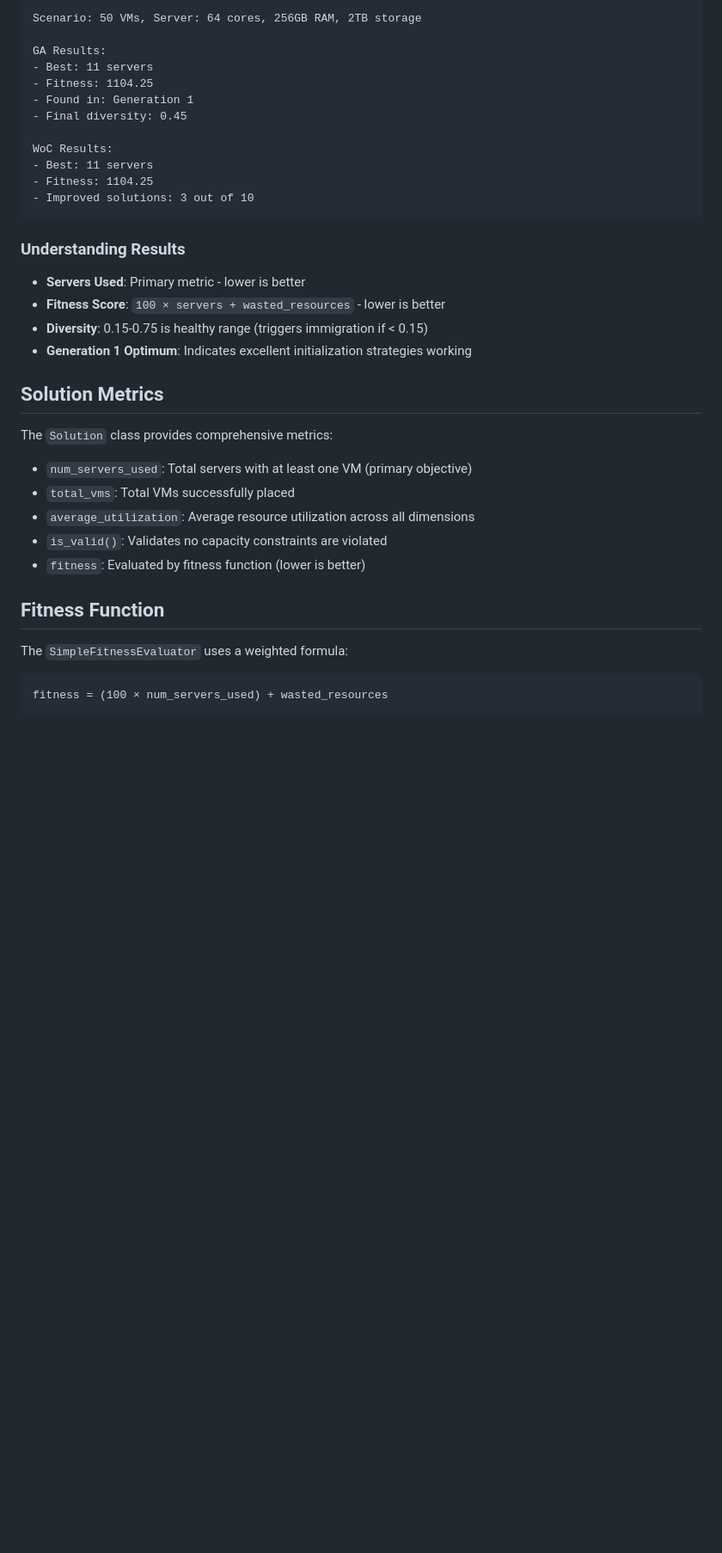
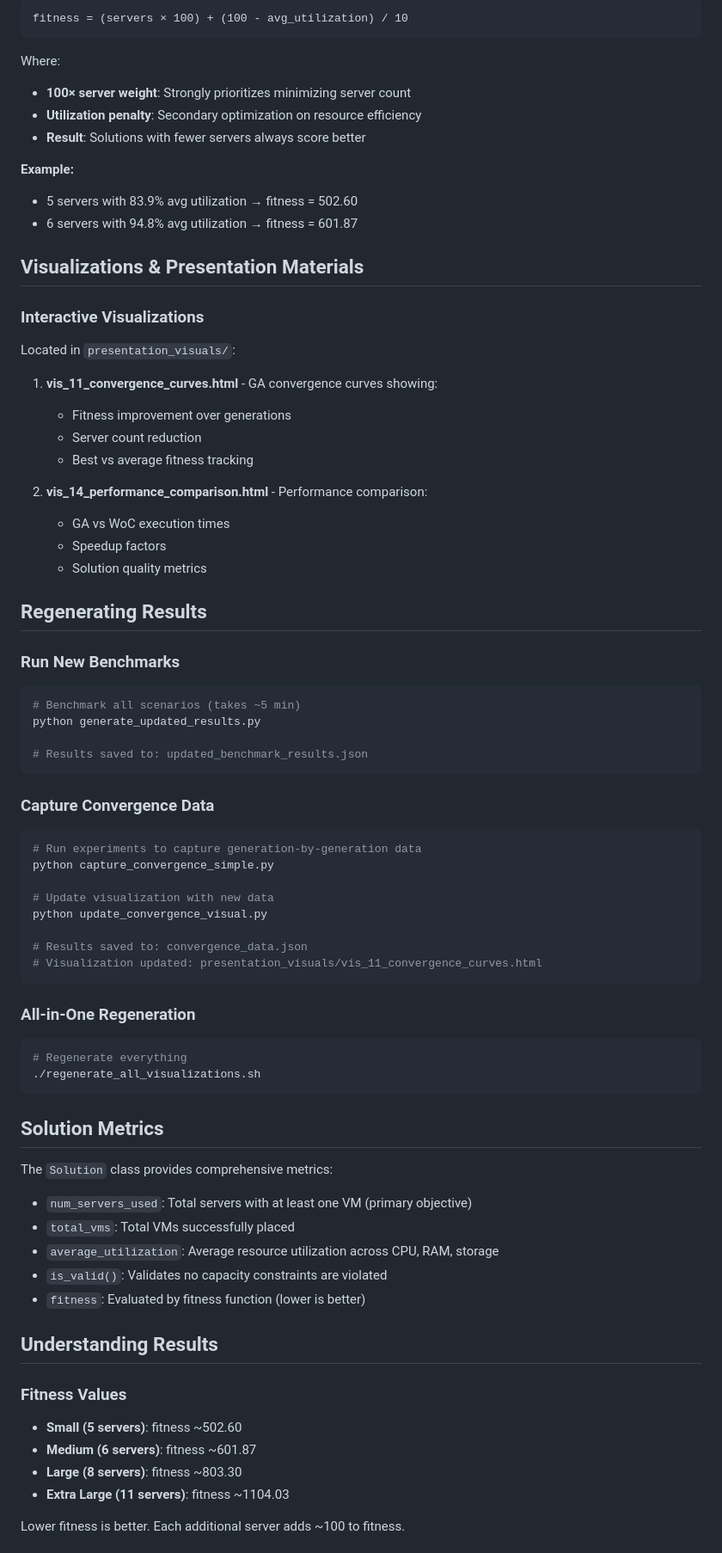
Before and after one commit to dartm05/vector-packing, a Markdown page: README.MD, the part around one of its changes. Shown at 86% size. Rendered like a GitHub page; blank space fills up the shorter version.

````diff
--- a/README.MD
+++ b/README.MD
@@ -312,38 +250,80 @@ The enhanced algorithm consistently finds optimal or near-optimal solutions:
 ```
-Scenario: 50 VMs, Server: 64 cores, 256GB RAM, 2TB storage
-
-GA Results:
-- Best: 11 servers
-- Fitness: 1104.25
-- Found in: Generation 1
-- Final diversity: 0.45
-
-WoC Results:
-- Best: 11 servers
-- Fitness: 1104.25
-- Improved solutions: 3 out of 10
+fitness = (servers × 100) + (100 - avg_utilization) / 10
 ```
 
-### Understanding Results
-- **Servers Used**: Primary metric - lower is better
-- **Fitness Score**: `100 × servers + wasted_resources` - lower is better
-- **Diversity**: 0.15-0.75 is healthy range (triggers immigration if < 0.15)
-- **Generation 1 Optimum**: Indicates excellent initialization strategies working
+Where:
+- **100× server weight**: Strongly prioritizes minimizing server count
+- **Utilization penalty**: Secondary optimization on resource efficiency
+- **Result**: Solutions with fewer servers always score better
+
+**Example:**
+- 5 servers with 83.9% avg utilization → fitness = 502.60
+- 6 servers with 94.8% avg utilization → fitness = 601.87
+
+## Visualizations & Presentation Materials
+
+### Interactive Visualizations
+
+Located in `presentation_visuals/`:
+
+1. **vis_11_convergence_curves.html** - GA convergence curves showing:
+   - Fitness improvement over generations
+   - Server count reduction
+   - Best vs average fitness tracking
+
+2. **vis_14_performance_comparison.html** - Performance comparison:
+   - GA vs WoC execution times
+   - Speedup factors
+   - Solution quality metrics
+
+
+## Regenerating Results
+
+### Run New Benchmarks
+
+```bash
+# Benchmark all scenarios (takes ~5 min)
+python generate_updated_results.py
+
+# Results saved to: updated_benchmark_results.json
+```
+
+### Capture Convergence Data
+
+```bash
+# Run experiments to capture generation-by-generation data
+python capture_convergence_simple.py
+
+# Update visualization with new data
+python update_convergence_visual.py
+
+# Results saved to: convergence_data.json
+# Visualization updated: presentation_visuals/vis_11_convergence_curves.html
+```
+
+### All-in-One Regeneration
+
+```bash
+# Regenerate everything
+./regenerate_all_visualizations.sh
+```
 
 ## Solution Metrics
 
 The `Solution` class provides comprehensive metrics:
 - `num_servers_used`: Total servers with at least one VM (primary objective)
 - `total_vms`: Total VMs successfully placed
-- `average_utilization`: Average resource utilization across all dimensions
+- `average_utilization`: Average resource utilization across CPU, RAM, storage
 - `is_valid()`: Validates no capacity constraints are violated
 - `fitness`: Evaluated by fitness function (lower is better)
 
-## Fitness Function
+## Understanding Results
 
-The `SimpleFitnessEvaluator` uses a weighted formula:
+### Fitness Values
+- **Small (5 servers)**: fitness ~502.60
+- **Medium (6 servers)**: fitness ~601.87
+- **Large (8 servers)**: fitness ~803.30
+- **Extra Large (11 servers)**: fitness ~1104.03
 
-```
-fitness = (100 × num_servers_used) + wasted_resources
-```
+Lower fitness is better. Each additional server adds ~100 to fitness.
 
````
Also changed, not shown: other parts of README.MD (+122 -212 lines).
